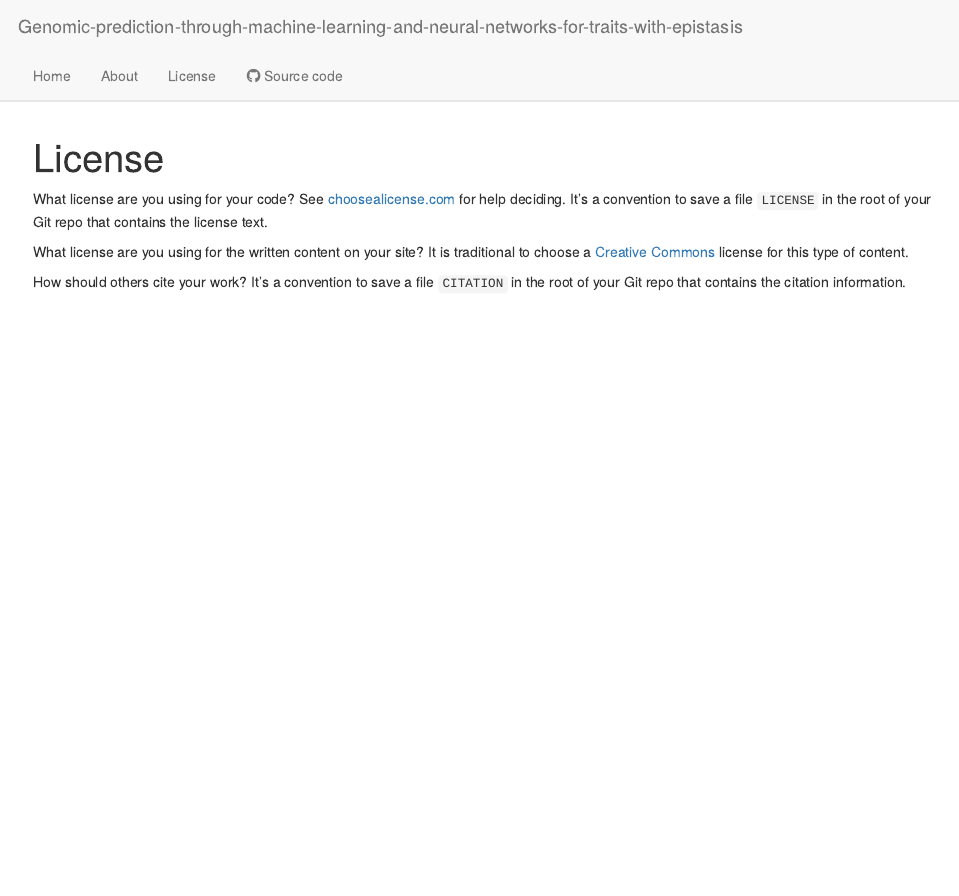
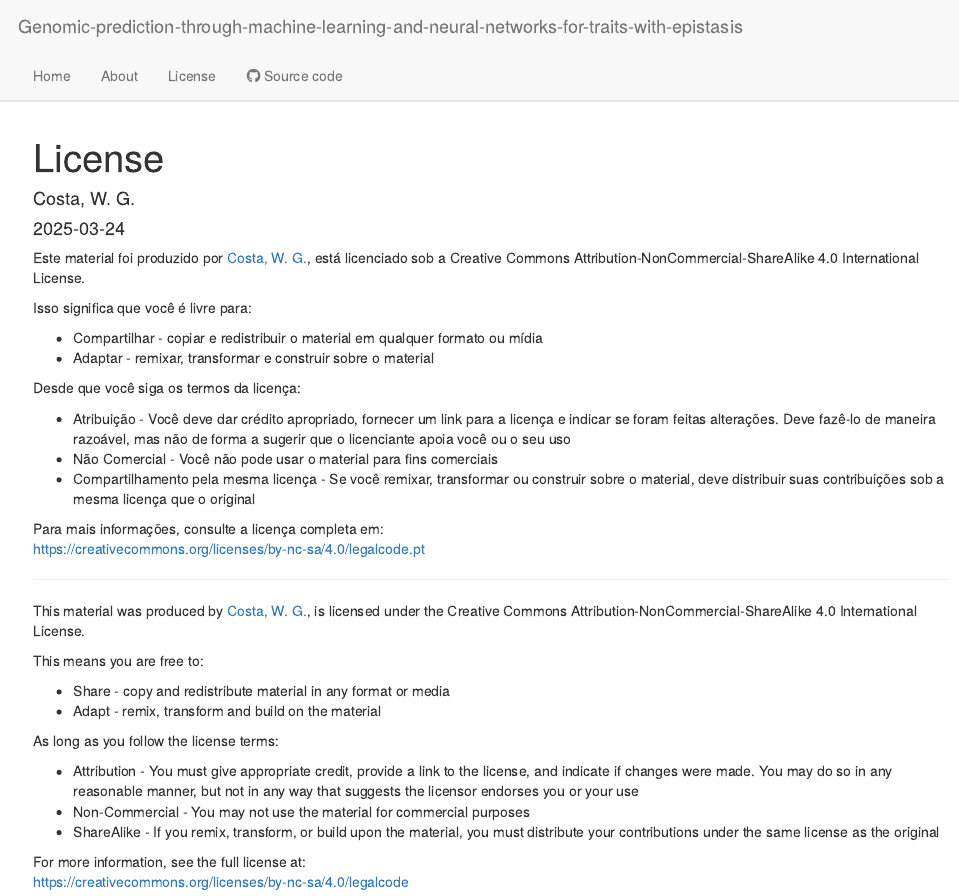
Before and after one commit to WevertonGomesCosta/Genomic-prediction-through-machine-learning-and-neural-networks-for-traits-with-epistasis, an R Markdown document (analysis/license.Rmd): the page in a window 1100 px wide, from its top. Rendered offline with R 4.5, knitr and Pandoc, with nearby package versions; drawn as R Markdown's standard HTML page in place of the format the file asks for.

Commit message:
update license

```diff
--- a/analysis/license.Rmd
+++ b/analysis/license.Rmd
@@ -1,2 +1,3 @@
 ---
 title: "License"
+author: "Costa, W. G."
@@ -3,5 +7,5 @@ title: "License"
 output:
   workflowr::wflow_html:
-    toc: false
+    toc: FALSE
 editor_options:
   chunk_output_type: console
@@ -8,14 +13,35 @@ editor_options:
 ---
 
-What license are you using for your code? See [choosealicense.com][choose] for
-help deciding. It's a convention to save a file `LICENSE` in the root of your
-Git repo that contains the license text.
+Este material foi produzido por [Costa, W. G.](https://github.com/WevertonGomesCosta), está licenciado sob a Creative Commons Attribution-NonCommercial-ShareAlike 4.0 International License.
 
-What license are you using for the written content on your site? It is
-traditional to choose a [Creative Commons][cc] license for this type of content.
+Isso significa que você é livre para:
 
-[choose]: https://choosealicense.com/
-[cc]: https://creativecommons.org/choose/
+- Compartilhar - copiar e redistribuir o material em qualquer formato ou mídia
+- Adaptar - remixar, transformar e construir sobre o material
 
-How should others cite your work? It's a convention to save a file `CITATION`
-in the root of your Git repo that contains the citation information.
+Desde que você siga os termos da licença:
+
+- Atribuição - Você deve dar crédito apropriado, fornecer um link para a licença e indicar se foram feitas alterações. Deve fazê-lo de maneira razoável, mas não de forma a sugerir que o licenciante apoia você ou o seu uso
+- Não Comercial - Você não pode usar o material para fins comerciais
+- Compartilhamento pela mesma licença - Se você remixar, transformar ou construir sobre o material, deve distribuir suas contribuições sob a mesma licença que o original
+
+Para mais informações, consulte a licença completa em:
+[https://creativecommons.org/licenses/by-nc-sa/4.0/legalcode.pt](https://creativecommons.org/licenses/by-nc-sa/4.0/legalcode.pt)
+
+---
+
+This material was produced by [Costa, W. G.](https://github.com/WevertonGomesCosta), is licensed under the Creative Commons Attribution-NonCommercial-ShareAlike 4.0 International License.
+
+This means you are free to:
+
+- Share - copy and redistribute material in any format or media
+- Adapt - remix, transform and build on the material
+
+As long as you follow the license terms:
+
+- Attribution - You must give appropriate credit, provide a link to the license, and indicate if changes were made. You may do so in any reasonable manner, but not in any way that suggests the licensor endorses you or your use
+- Non-Commercial - You may not use the material for commercial purposes
+- ShareAlike - If you remix, transform, or build upon the material, you must distribute your contributions under the same license as the original
+
+For more information, see the full license at:
+[https://creativecommons.org/licenses/by-nc-sa/4.0/legalcode](https://creativecommons.org/licenses/by-nc-sa/4.0/legalcode)
```
Also changed, not shown: analysis/license.Rmd (4 more changed lines).
